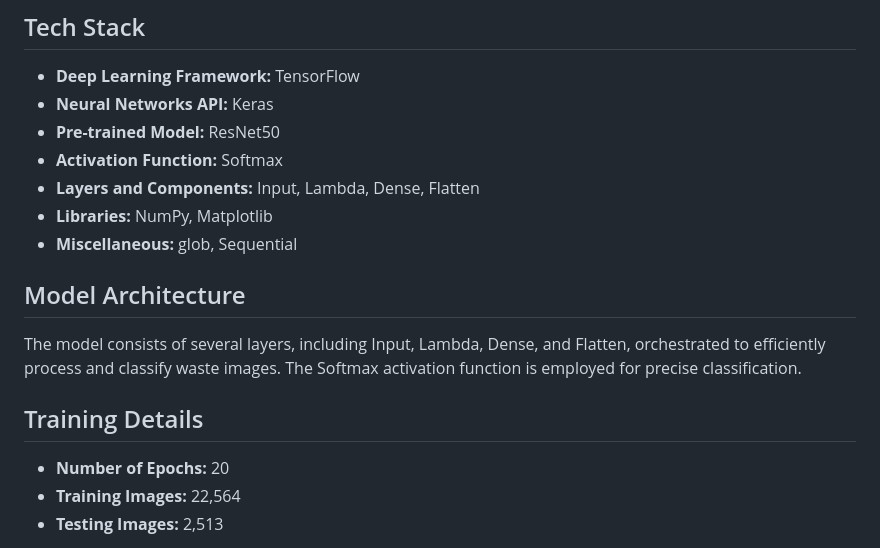
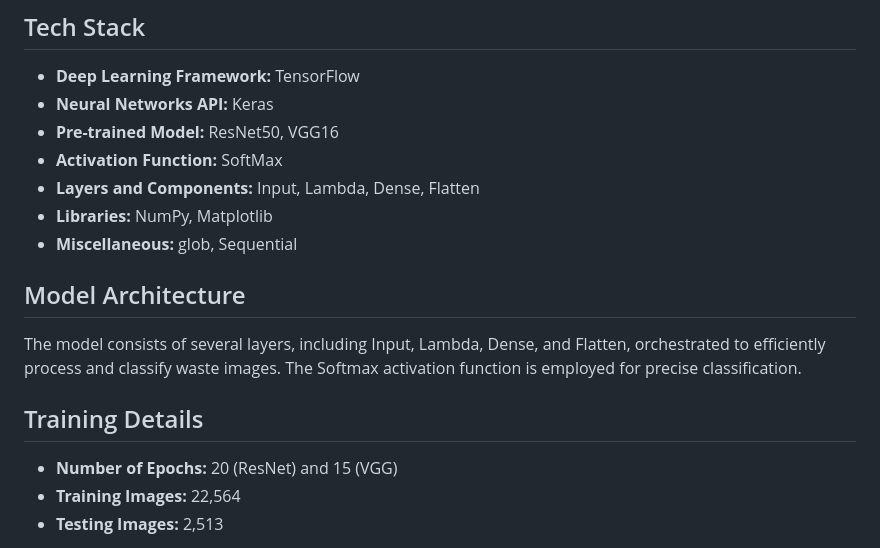
Before and after one commit to UPASNA-AGGARWAL/Hackathon_Devacation, a Markdown page: README.md, the part around the change. GitHub-like rendering.

```diff
--- a/README.md
+++ b/README.md
@@ -49,8 +49,8 @@ The repository contains two deep-learning models designed for waste segregation,
 
 - **Deep Learning Framework:** TensorFlow
 - **Neural Networks API:** Keras
-- **Pre-trained Model:** ResNet50
-- **Activation Function:** Softmax
+- **Pre-trained Model:** ResNet50, VGG16
+- **Activation Function:** SoftMax
 - **Layers and Components:** Input, Lambda, Dense, Flatten
 - **Libraries:** NumPy, Matplotlib
 - **Miscellaneous:** glob, Sequential
@@ -61,7 +61,7 @@ The model consists of several layers, including Input, Lambda, Dense, and Flatte
 
 ## Training Details
 
-- **Number of Epochs:** 20
+- **Number of Epochs:** 20 (ResNet) and 15 (VGG)
 - **Training Images:** 22,564
 - **Testing Images:** 2,513
 
```
